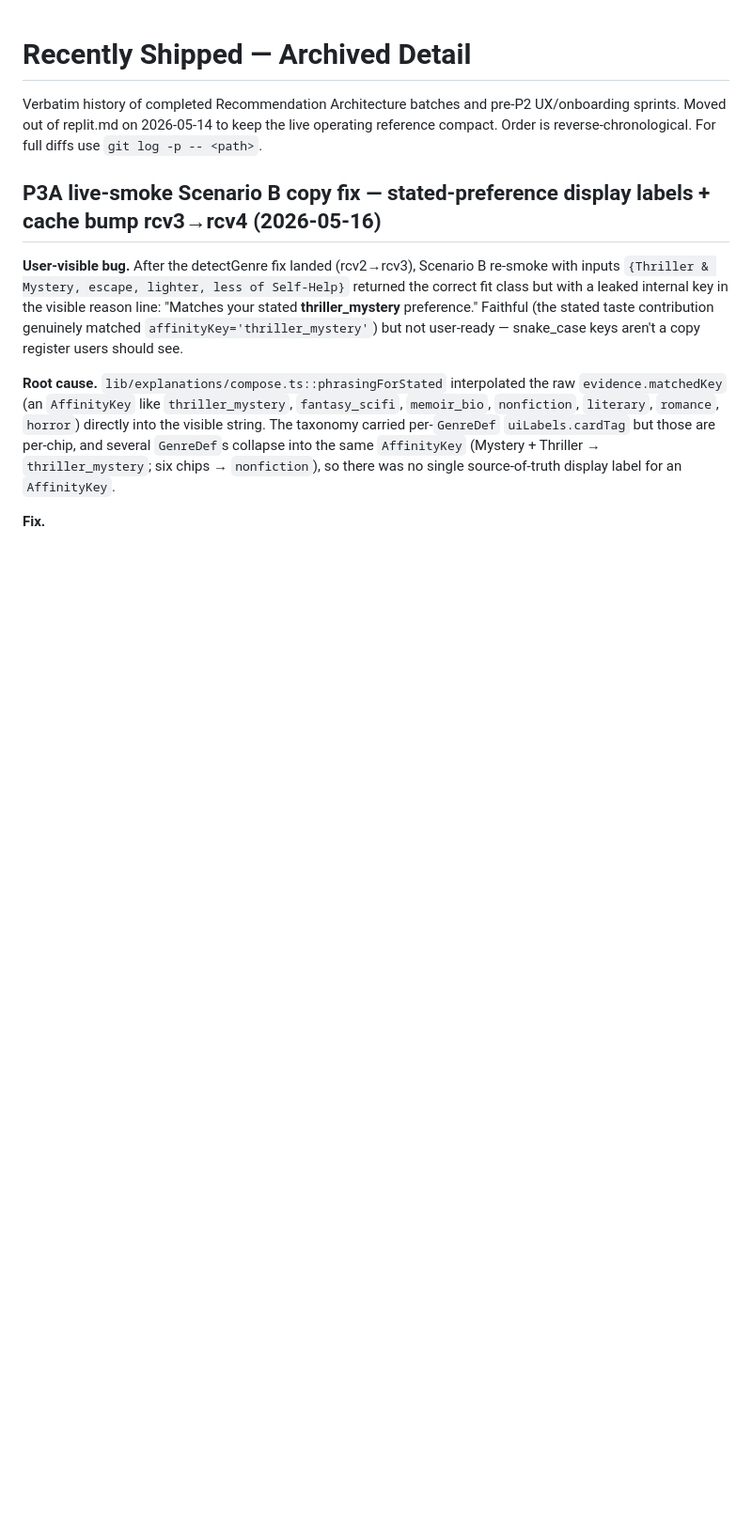
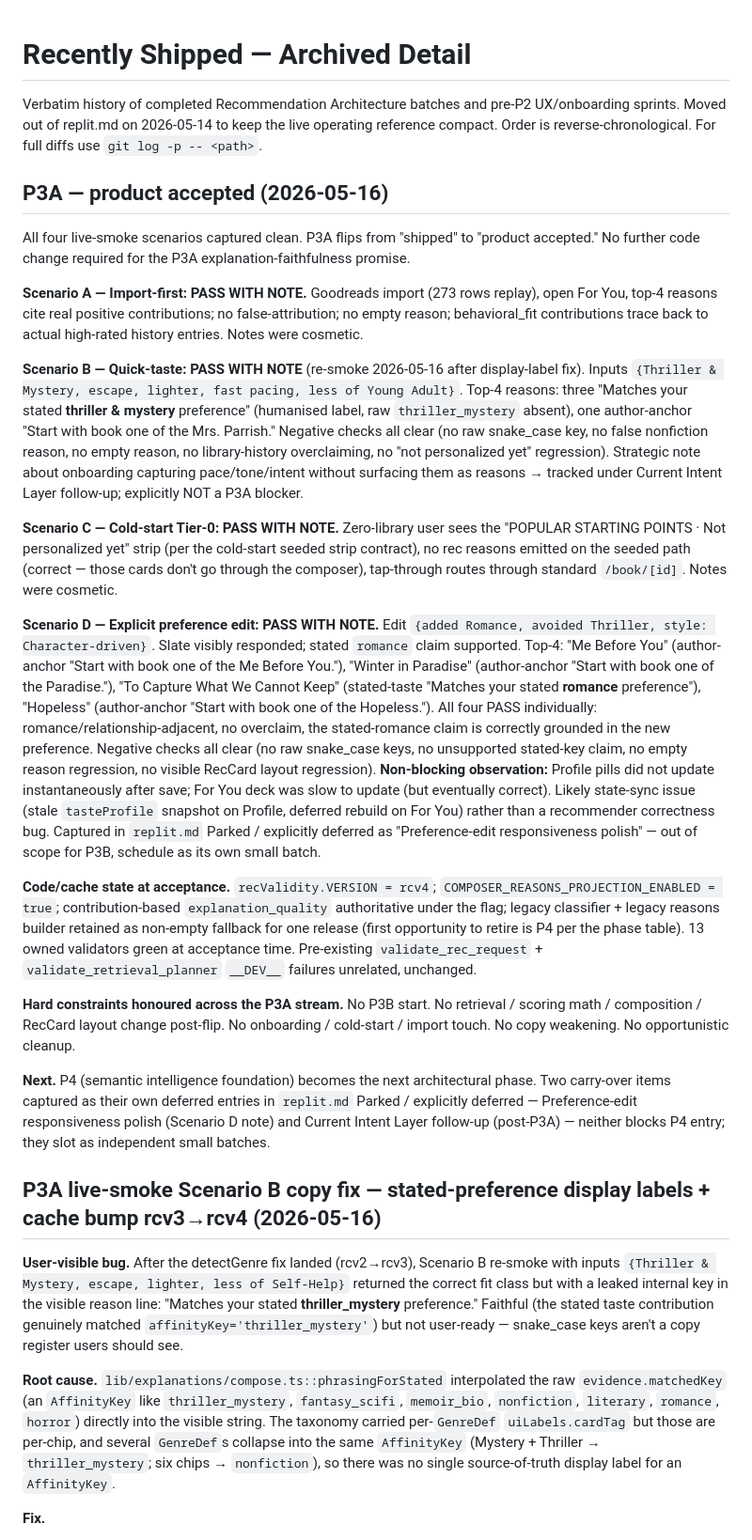
Before and after one commit to rossjan93-maker/bookapp-mobile, a Markdown page: docs/recently_shipped.md, the part around the change. Shown at 94% size. GitHub-like rendering; blank space fills up the shorter version.

```diff
--- a/docs/recently_shipped.md
+++ b/docs/recently_shipped.md
@@ -1,6 +1,24 @@
 # Recently Shipped — Archived Detail
 
 Verbatim history of completed Recommendation Architecture batches and pre-P2 UX/onboarding sprints. Moved out of replit.md on 2026-05-14 to keep the live operating reference compact. Order is reverse-chronological. For full diffs use `git log -p -- <path>`.
+
+## P3A — product accepted (2026-05-16)
+
+All four live-smoke scenarios captured clean. P3A flips from "shipped" to "product accepted." No further code change required for the P3A explanation-faithfulness promise.
+
+**Scenario A — Import-first: PASS WITH NOTE.** Goodreads import (273 rows replay), open For You, top-4 reasons cite real positive contributions; no false-attribution; no empty reason; behavioral_fit contributions trace back to actual high-rated history entries. Notes were cosmetic.
+
+**Scenario B — Quick-taste: PASS WITH NOTE** (re-smoke 2026-05-16 after display-label fix). Inputs `{Thriller & Mystery, escape, lighter, fast pacing, less of Young Adult}`. Top-4 reasons: three "Matches your stated **thriller & mystery** preference" (humanised label, raw `thriller_mystery` absent), one author-anchor "Start with book one of the Mrs. Parrish." Negative checks all clear (no raw snake_case key, no false nonfiction reason, no empty reason, no library-history overclaiming, no "not personalized yet" regression). Strategic note about onboarding capturing pace/tone/intent without surfacing them as reasons → tracked under Current Intent Layer follow-up; explicitly NOT a P3A blocker.
+
+**Scenario C — Cold-start Tier-0: PASS WITH NOTE.** Zero-library user sees the "POPULAR STARTING POINTS · Not personalized yet" strip (per the cold-start seeded strip contract), no rec reasons emitted on the seeded path (correct — those cards don't go through the composer), tap-through routes through standard `/book/[id]`. Notes were cosmetic.
+
+**Scenario D — Explicit preference edit: PASS WITH NOTE.** Edit `{added Romance, avoided Thriller, style: Character-driven}`. Slate visibly responded; stated `romance` claim supported. Top-4: "Me Before You" (author-anchor "Start with book one of the Me Before You."), "Winter in Paradise" (author-anchor "Start with book one of the Paradise."), "To Capture What We Cannot Keep" (stated-taste "Matches your stated **romance** preference"), "Hopeless" (author-anchor "Start with book one of the Hopeless."). All four PASS individually: romance/relationship-adjacent, no overclaim, the stated-romance claim is correctly grounded in the new preference. Negative checks all clear (no raw snake_case keys, no unsupported stated-key claim, no empty reason regression, no visible RecCard layout regression). **Non-blocking observation:** Profile pills did not update instantaneously after save; For You deck was slow to update (but eventually correct). Likely state-sync issue (stale `tasteProfile` snapshot on Profile, deferred rebuild on For You) rather than a recommender correctness bug. Captured in `replit.md` Parked / explicitly deferred as "Preference-edit responsiveness polish" — out of scope for P3B, schedule as its own small batch.
+
+**Code/cache state at acceptance.** `recValidity.VERSION = rcv4`; `COMPOSER_REASONS_PROJECTION_ENABLED = true`; contribution-based `explanation_quality` authoritative under the flag; legacy classifier + legacy reasons builder retained as non-empty fallback for one release (first opportunity to retire is P4 per the phase table). 13 owned validators green at acceptance time. Pre-existing `validate_rec_request` + `validate_retrieval_planner` `__DEV__` failures unrelated, unchanged.
+
+**Hard constraints honoured across the P3A stream.** No P3B start. No retrieval / scoring math / composition / RecCard layout change post-flip. No onboarding / cold-start / import touch. No copy weakening. No opportunistic cleanup.
+
+**Next.** P4 (semantic intelligence foundation) becomes the next architectural phase. Two carry-over items captured as their own deferred entries in `replit.md` Parked / explicitly deferred — Preference-edit responsiveness polish (Scenario D note) and Current Intent Layer follow-up (post-P3A) — neither blocks P4 entry; they slot as independent small batches.
 
 ## P3A live-smoke Scenario B copy fix — stated-preference display labels + cache bump rcv3→rcv4 (2026-05-16)
 
```
Also changed, not shown: replit.md (+2 -8 lines).
